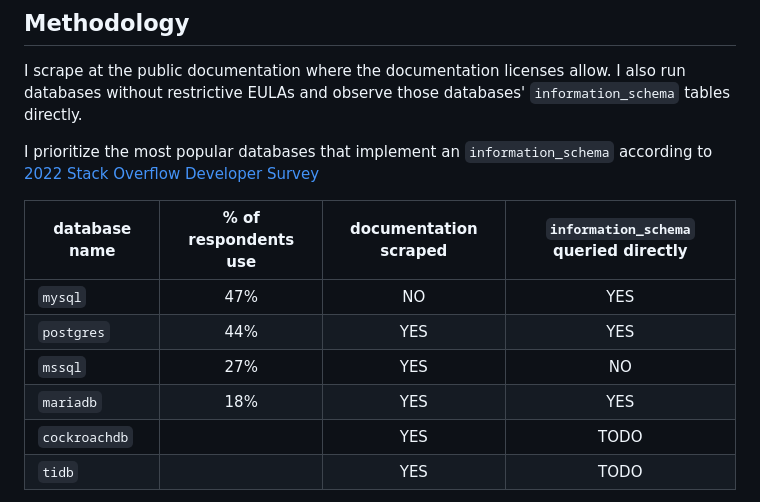
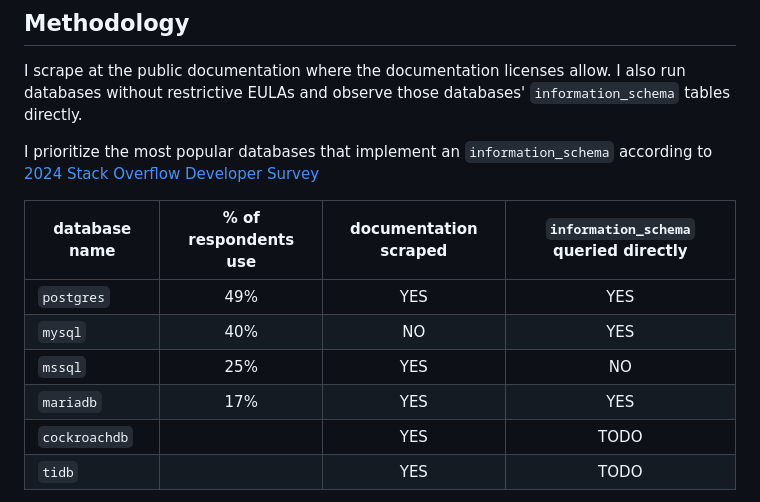
Before and after one commit to i-s-compat-table/i.s.compat.table, a Markdown page: README.md, the part around the change. GitHub-like rendering.

Commit message:
docs: update stack overflow survey stats in README

```diff
--- a/README.md
+++ b/README.md
@@ -41,14 +41,14 @@ I'd like to use `information_schema` more. Before I do that, however, I'd like t
 I scrape at the public documentation where the documentation licenses allow.
 I also run databases without restrictive EULAs and observe those databases' `information_schema` tables directly.
 
-I prioritize the most popular databases that implement an `information_schema` according to [2022 Stack Overflow Developer Survey](https://survey.stackoverflow.co/2022/#most-popular-technologies-database)
+I prioritize the most popular databases that implement an `information_schema` according to [2024 Stack Overflow Developer Survey](https://survey.stackoverflow.co/2024/technology#most-popular-technologies-database)
 
 | database name | % of respondents use | documentation scraped | `information_schema` queried directly |
 | ------------- | :------------------: | :-------------------: | :-----------------------------------: |
-| `mysql`       |         47%          |          NO           |                  YES                  |
-| `postgres`    |         44%          |          YES          |                  YES                  |
-| `mssql`       |         27%          |          YES          |                  NO                   |
-| `mariadb`     |         18%          |          YES          |                  YES                  |
+| `postgres`    |         49%          |          YES          |                  YES                  |
+| `mysql`       |         40%          |          NO           |                  YES                  |
+| `mssql`       |         25%          |          YES          |                  NO                   |
+| `mariadb`     |         17%          |          YES          |                  YES                  |
 | `cockroachdb` |                      |          YES          |                 TODO                  |
 | `tidb`        |                      |          YES          |                 TODO                  |
 
```
